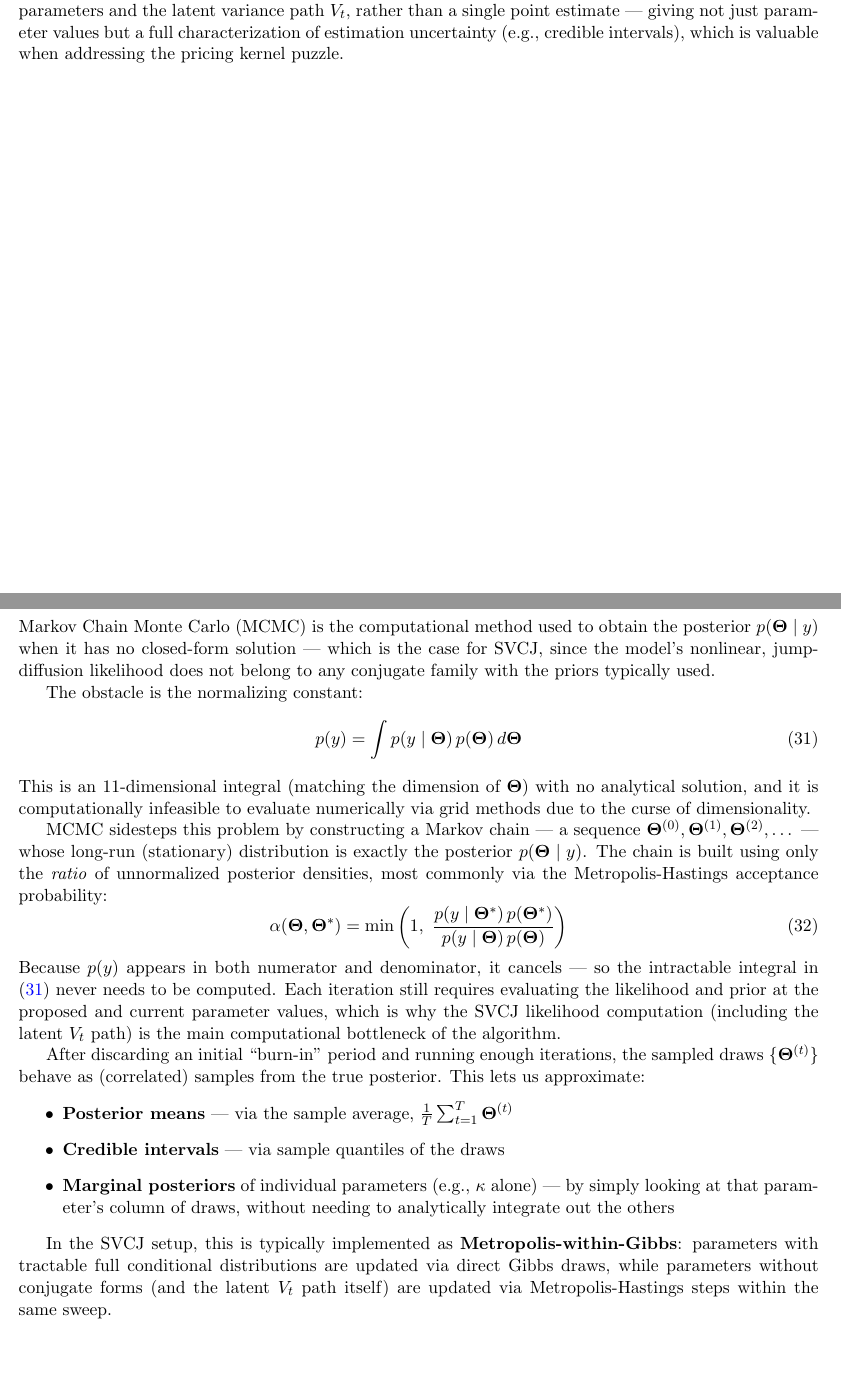
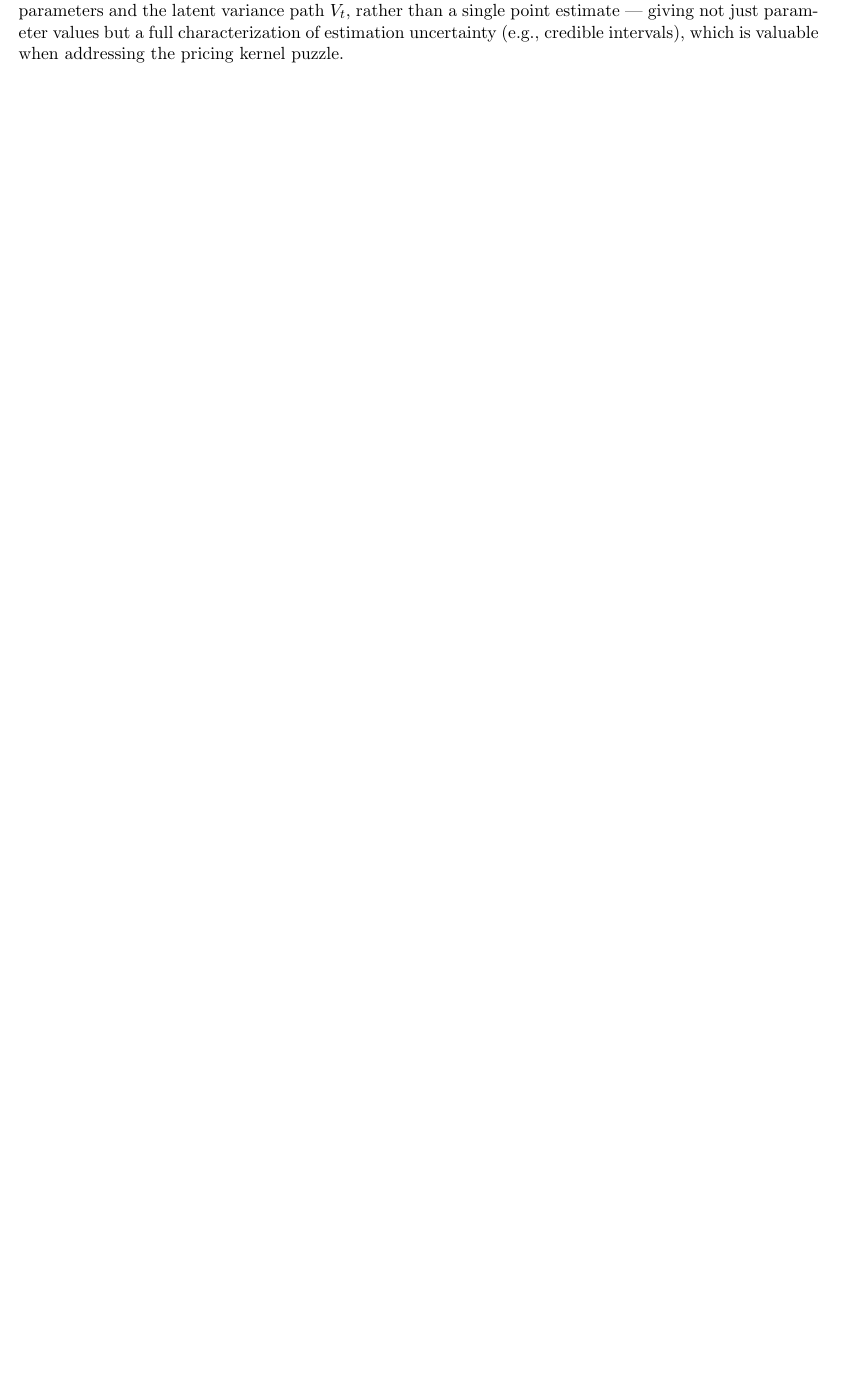
Before and after one commit to hc330jin/PK_manuscript_Chris, a LaTeX paper (SSRN.tex): two parts of pages 34 and 35 of 39 before the commit and part of page 34 of 38 after it, the two joined at a grey line, cut so that both start at the same text, the shorter picture padded with empty space. Compiled offline with pdfLaTeX.

Commit message:
Updates from Overleaf

```diff
--- a/SSRN.tex
+++ b/SSRN.tex
@@ -379,63 +379,6 @@ $V_t$, rather than a single point estimate --- giving not just parameter
 values but a full characterization of estimation uncertainty (e.g.,
 credible intervals), which is valuable when addressing the pricing kernel
 puzzle.
-\clearpage
-
-\subsection*{What is MCMC (Markov Chain Monte Carlo)?}
-\label{sec:mcmc}
-Markov Chain Monte Carlo (MCMC) is the computational method used to obtain
-the posterior $p(\bm{\Theta}\mid y)$ when it has no closed-form solution ---
-which is the case for SVCJ, since the model's nonlinear, jump-diffusion
-likelihood does not belong to any conjugate family with the priors
-typically used.
-
-The obstacle is the normalizing constant:
-\begin{equation}
-    p(y) = \int p(y\mid\bm{\Theta})\,p(\bm{\Theta})\,d\bm{\Theta}
-    \label{eq:normconst}
-\end{equation}
-This is an 11-dimensional integral (matching the dimension of
-$\bm{\Theta}$) with no analytical solution, and it is computationally
-infeasible to evaluate numerically via grid methods due to the curse of
-dimensionality.
-
-MCMC sidesteps this problem by constructing a Markov chain --- a sequence
-$\bm{\Theta}^{(0)}, \bm{\Theta}^{(1)}, \bm{\Theta}^{(2)}, \dots$ --- whose
-long-run (stationary) distribution is exactly the posterior
-$p(\bm{\Theta}\mid y)$. The chain is built using only the \emph{ratio} of
-unnormalized posterior densities, most commonly via the Metropolis-Hastings
-acceptance probability:
-\begin{equation}
-    \alpha(\bm{\Theta},\bm{\Theta}^*) = \min\left(1,\
-    \frac{p(y\mid\bm{\Theta}^*)\,p(\bm{\Theta}^*)}
-    {p(y\mid\bm{\Theta})\,p(\bm{\Theta})}\right)
-    \label{eq:mh}
-\end{equation}
-Because $p(y)$ appears in both numerator and denominator, it cancels ---
-so the intractable integral in \eqref{eq:normconst} never needs to be
-computed. Each iteration still requires evaluating the likelihood and
-prior at the proposed and current parameter values, which is why the SVCJ
-likelihood computation (including the latent $V_t$ path) is the main
-computational bottleneck of the algorithm.
-
-After discarding an initial ``burn-in'' period and running enough
-iterations, the sampled draws $\{\bm{\Theta}^{(t)}\}$ behave as (correlated)
-samples from the true posterior. This lets us approximate:
-\begin{itemize}
-    \item \textbf{Posterior means} --- via the sample average,
-    $\frac{1}{T}\sum_{t=1}^{T} \bm{\Theta}^{(t)}$
-    \item \textbf{Credible intervals} --- via sample quantiles of the draws
-    \item \textbf{Marginal posteriors} of individual parameters (e.g.,
-    $\kappa$ alone) --- by simply looking at that parameter's column of
-    draws, without needing to analytically integrate out the others
-\end{itemize}
-
-In the SVCJ setup, this is typically implemented as
-\textbf{Metropolis-within-Gibbs}: parameters with tractable full
-conditional distributions are updated via direct Gibbs draws, while
-parameters without conjugate forms (and the latent $V_t$ path itself) are
-updated via Metropolis-Hastings steps within the same sweep.
-
 \clearpage
 
 \subsection*{Why MCMC Works: Stationarity, Detailed Balance, and a Discrete Example}
```
Also changed, not shown: SSRN.tex (4 more changed lines).
